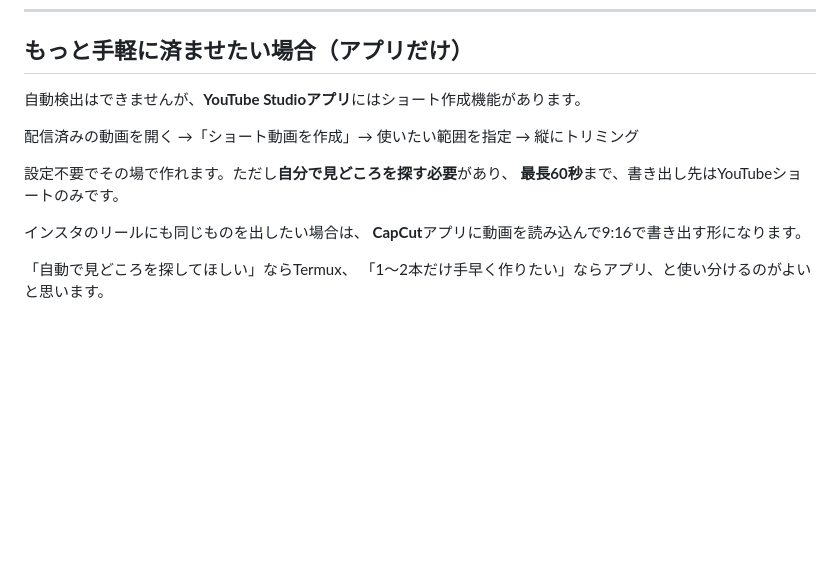
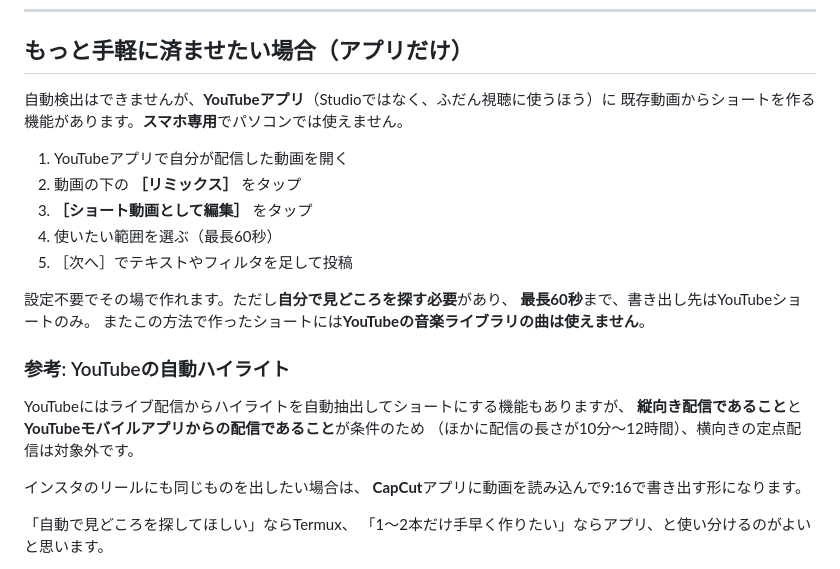
Before and after one commit to yukiko19730220-dotcom/eisei, a Markdown page: tools/clip-maker/README.md, the part around the change. Drawn GitHub-style; blank space fills up the shorter version.

Commit message:
READMEのショート作成手順の誤りを修正
既存動画からショートを作る機能はYouTube Studioではなく
YouTubeアプリ本体の［リミックス］→［ショート動画として編集］だった。
公式ヘルプで確認し、正しい手順と制限（スマホ専用・最長60秒・
音楽ライブラリ利用不可）に差し替え。

あわせてライブ配信の自動ハイライト機能とその適用条件も追記。

Co-Authored-By: Claude Opus 5 <noreply@anthropic.com>
Claude-Session: https://claude.ai/code/session_011JY13wJKeJmN5AjAyn7LQr

```diff
--- a/tools/clip-maker/README.md
+++ b/tools/clip-maker/README.md
@@ -113,12 +113,24 @@ python clip.py 配信.mp4 --preset veryfast
 
 ## もっと手軽に済ませたい場合（アプリだけ）
 
-自動検出はできませんが、**YouTube Studioアプリ**にはショート作成機能があります。
+自動検出はできませんが、**YouTubeアプリ**（Studioではなく、ふだん視聴に使うほう）に
+既存動画からショートを作る機能があります。**スマホ専用**でパソコンでは使えません。
 
-配信済みの動画を開く →「ショート動画を作成」→ 使いたい範囲を指定 → 縦にトリミング
+1. YouTubeアプリで自分が配信した動画を開く
+2. 動画の下の **［リミックス］** をタップ
+3. **［ショート動画として編集］** をタップ
+4. 使いたい範囲を選ぶ（最長60秒）
+5. ［次へ］でテキストやフィルタを足して投稿
 
 設定不要でその場で作れます。ただし**自分で見どころを探す必要**があり、
-**最長60秒**まで、書き出し先はYouTubeショートのみです。
+**最長60秒**まで、書き出し先はYouTubeショートのみ。
+またこの方法で作ったショートには**YouTubeの音楽ライブラリの曲は使えません**。
+
+### 参考: YouTubeの自動ハイライト
+
+YouTubeにはライブ配信からハイライトを自動抽出してショートにする機能もありますが、
+**縦向き配信であること**と**YouTubeモバイルアプリからの配信であること**が条件のため
+（ほかに配信の長さが10分〜12時間）、横向きの定点配信は対象外です。
 
 インスタのリールにも同じものを出したい場合は、
 **CapCut**アプリに動画を読み込んで9:16で書き出す形になります。
```
